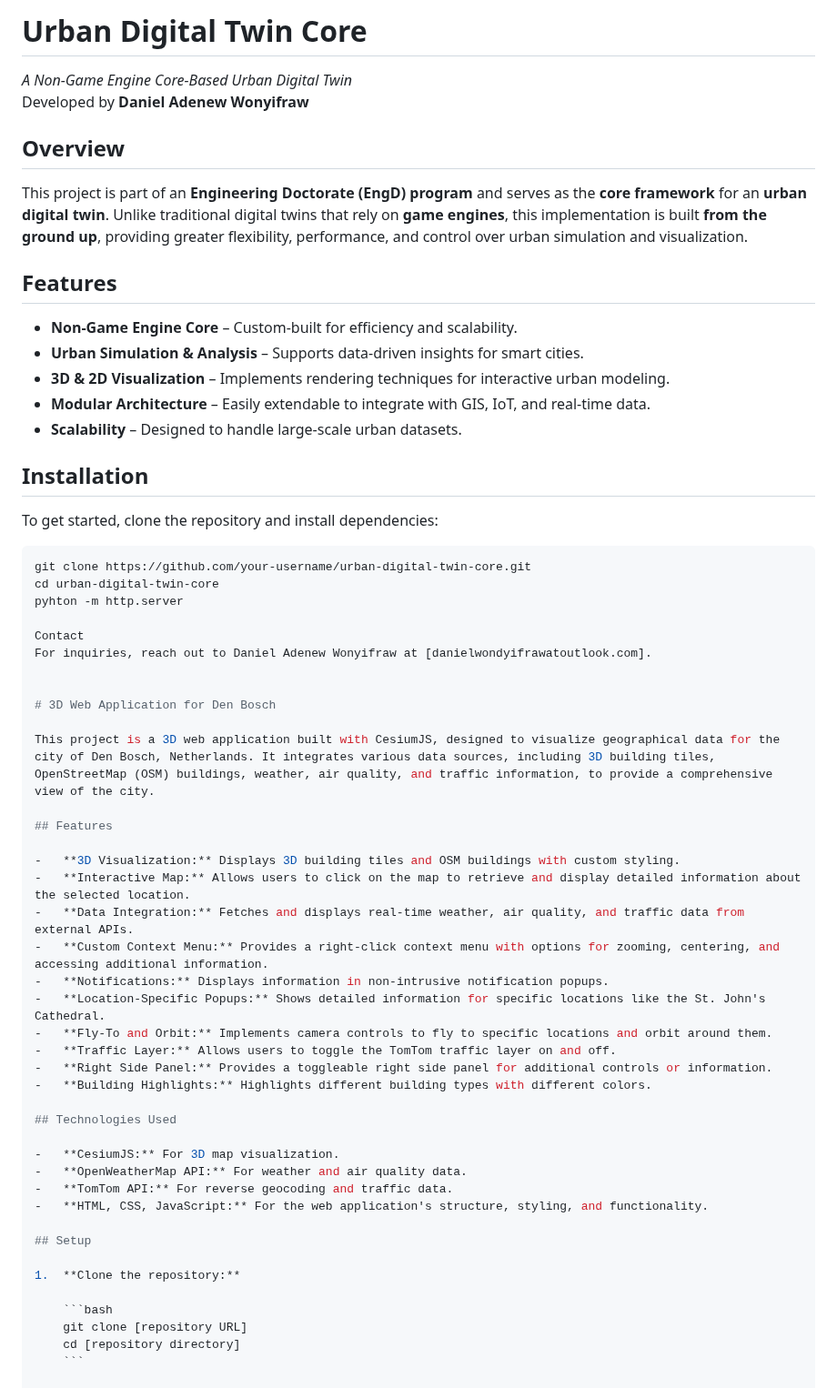
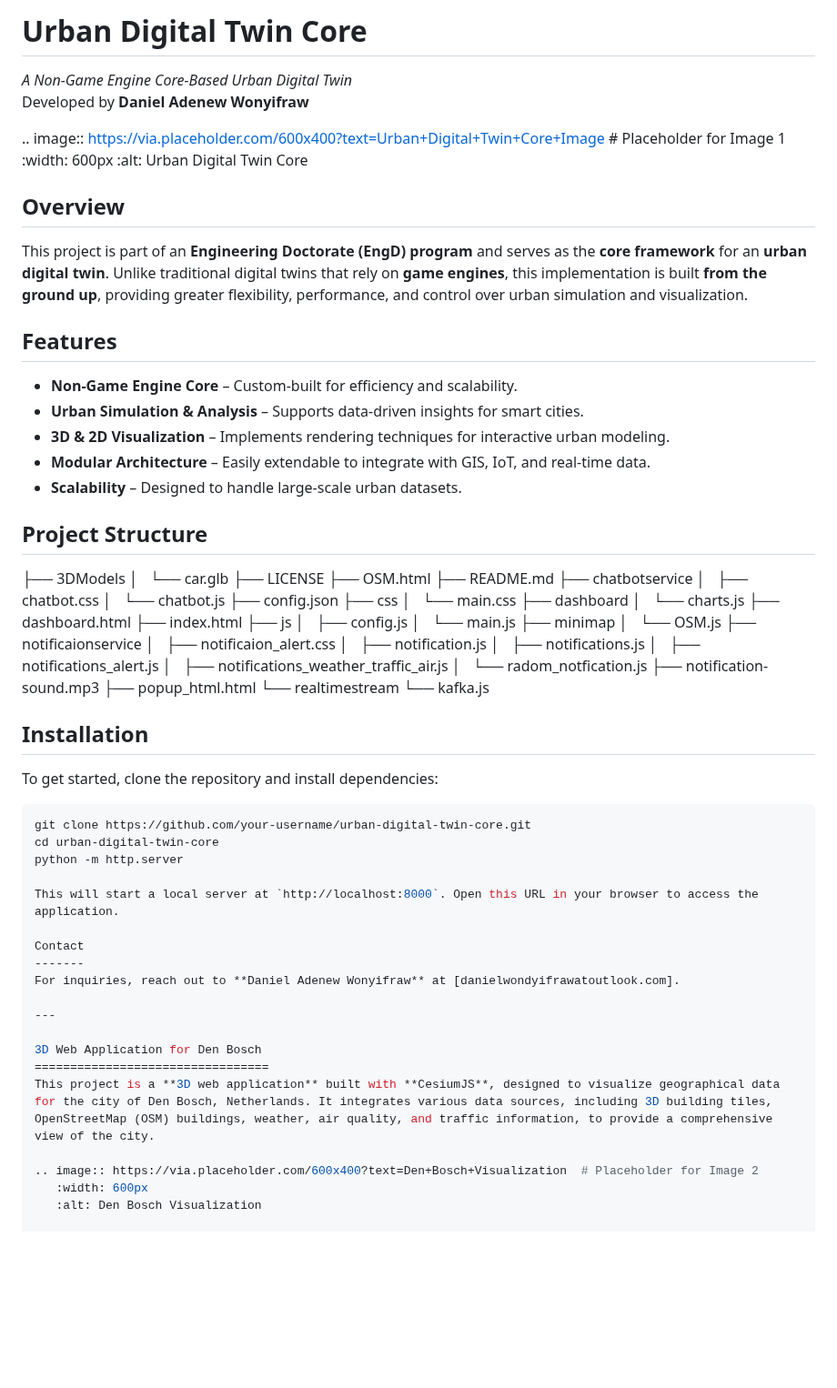
Before and after one commit to dawondyifraw/digitaltwindenbosch, a Markdown page: README.md, the part around one of its changes. Shown at 91% size. GitHub-like rendering; blank space fills up the shorter version.

````diff
--- a/README.md
+++ b/README.md
@@ -1,58 +1,80 @@
-# Urban Digital Twin Core
+Urban Digital Twin Core
+========================
 *A Non-Game Engine Core-Based Urban Digital Twin*
 Developed by **Daniel Adenew Wonyifraw**
 
-## Overview
+.. image:: https://via.placeholder.com/600x400?text=Urban+Digital+Twin+Core+Image  # Placeholder for Image 1
+   :width: 600px
+   :alt: Urban Digital Twin Core
+
+Overview
+--------
 This project is part of an **Engineering Doctorate (EngD) program** and serves as the **core framework** for an **urban digital twin**. Unlike traditional digital twins that rely on **game engines**, this implementation is built **from the ground up**, providing greater flexibility, performance, and control over urban simulation and visualization.
 
-## Features
+Features
+--------
 - **Non-Game Engine Core** – Custom-built for efficiency and scalability.
 - **Urban Simulation & Analysis** – Supports data-driven insights for smart cities.
 - **3D & 2D Visualization** – Implements rendering techniques for interactive urban modeling.
 - **Modular Architecture** – Easily extendable to integrate with GIS, IoT, and real-time data.
 - **Scalability** – Designed to handle large-scale urban datasets.
 
+Project Structure
+-----------------
+
+├── 3DModels
+│   └── car.glb
+├── LICENSE
+├── OSM.html
+├── README.md
+├── chatbotservice
+│   ├── chatbot.css
+│   └── chatbot.js
+├── config.json
+├── css
+│   └── main.css
+├── dashboard
+│   └── charts.js
+├── dashboard.html
+├── index.html
+├── js
+│   ├── config.js
+│   └── main.js
+├── minimap
+│   └── OSM.js
+├── notificaionservice
+│   ├── notificaion_alert.css
+│   ├── notification.js
+│   ├── notifications.js
+│   ├── notifications_alert.js
+│   ├── notifications_weather_traffic_air.js
+│   └── radom_notfication.js
+├── notification-sound.mp3
+├── popup_html.html
+└── realtimestream
+    └── kafka.js
+
 ## Installation
 To get started, clone the repository and install dependencies:
+
 ```bash
 git clone https://github.com/your-username/urban-digital-twin-core.git
 cd urban-digital-twin-core
-pyhton -m http.server
+python -m http.server
+
+This will start a local server at `http://localhost:8000`. Open this URL in your browser to access the application.
 
 Contact
-For inquiries, reach out to Daniel Adenew Wonyifraw at [danielwondyifrawatoutlook.com].
+-------
+For inquiries, reach out to **Daniel Adenew Wonyifraw** at [danielwondyifrawatoutlook.com].
 
+---
 
-# 3D Web Application for Den Bosch
+3D Web Application for Den Bosch
+=================================
+This project is a **3D web application** built with **CesiumJS**, designed to visualize geographical data for the city of Den Bosch, Netherlands. It integrates various data sources, including 3D building tiles, OpenStreetMap (OSM) buildings, weather, air quality, and traffic information, to provide a comprehensive view of the city.
 
-This project is a 3D web application built with CesiumJS, designed to visualize geographical data for the city of Den Bosch, Netherlands. It integrates various data sources, including 3D building tiles, OpenStreetMap (OSM) buildings, weather, air quality, and traffic information, to provide a comprehensive view of the city.
+.. image:: https://via.placeholder.com/600x400?text=Den+Bosch+Visualization  # Placeholder for Image 2
+   :width: 600px
+   :alt: Den Bosch Visualization
 
-## Features
-
--   **3D Visualization:** Displays 3D building tiles and OSM buildings with custom styling.
--   **Interactive Map:** Allows users to click on the map to retrieve and display detailed information about the selected location.
--   **Data Integration:** Fetches and displays real-time weather, air quality, and traffic data from external APIs.
--   **Custom Context Menu:** Provides a right-click context menu with options for zooming, centering, and accessing additional information.
--   **Notifications:** Displays information in non-intrusive notification popups.
--   **Location-Specific Popups:** Shows detailed information for specific locations like the St. John's Cathedral.
--   **Fly-To and Orbit:** Implements camera controls to fly to specific locations and orbit around them.
--   **Traffic Layer:** Allows users to toggle the TomTom traffic layer on and off.
--   **Right Side Panel:** Provides a toggleable right side panel for additional controls or information.
--   **Building Highlights:** Highlights different building types with different colors.
-
-## Technologies Used
-
--   **CesiumJS:** For 3D map visualization.
--   **OpenWeatherMap API:** For weather and air quality data.
--   **TomTom API:** For reverse geocoding and traffic data.
--   **HTML, CSS, JavaScript:** For the web application's structure, styling, and functionality.
-
-## Setup
-
-1.  **Clone the repository:**
-
-    ```bash
-    git clone [repository URL]
-    cd [repository directory]
-    ```
-
````
Also changed, not shown: other parts of README.md (+10 -86 lines).
